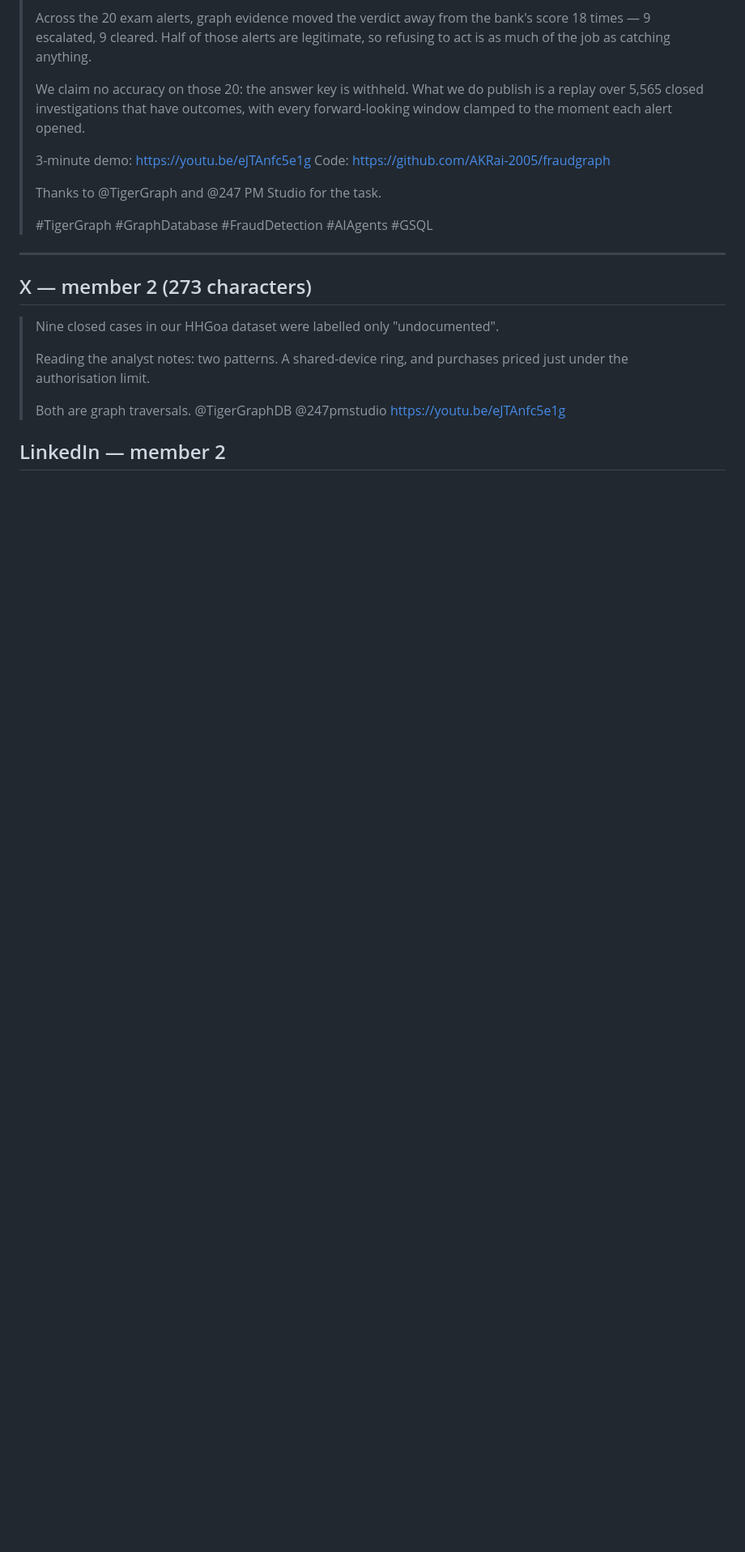
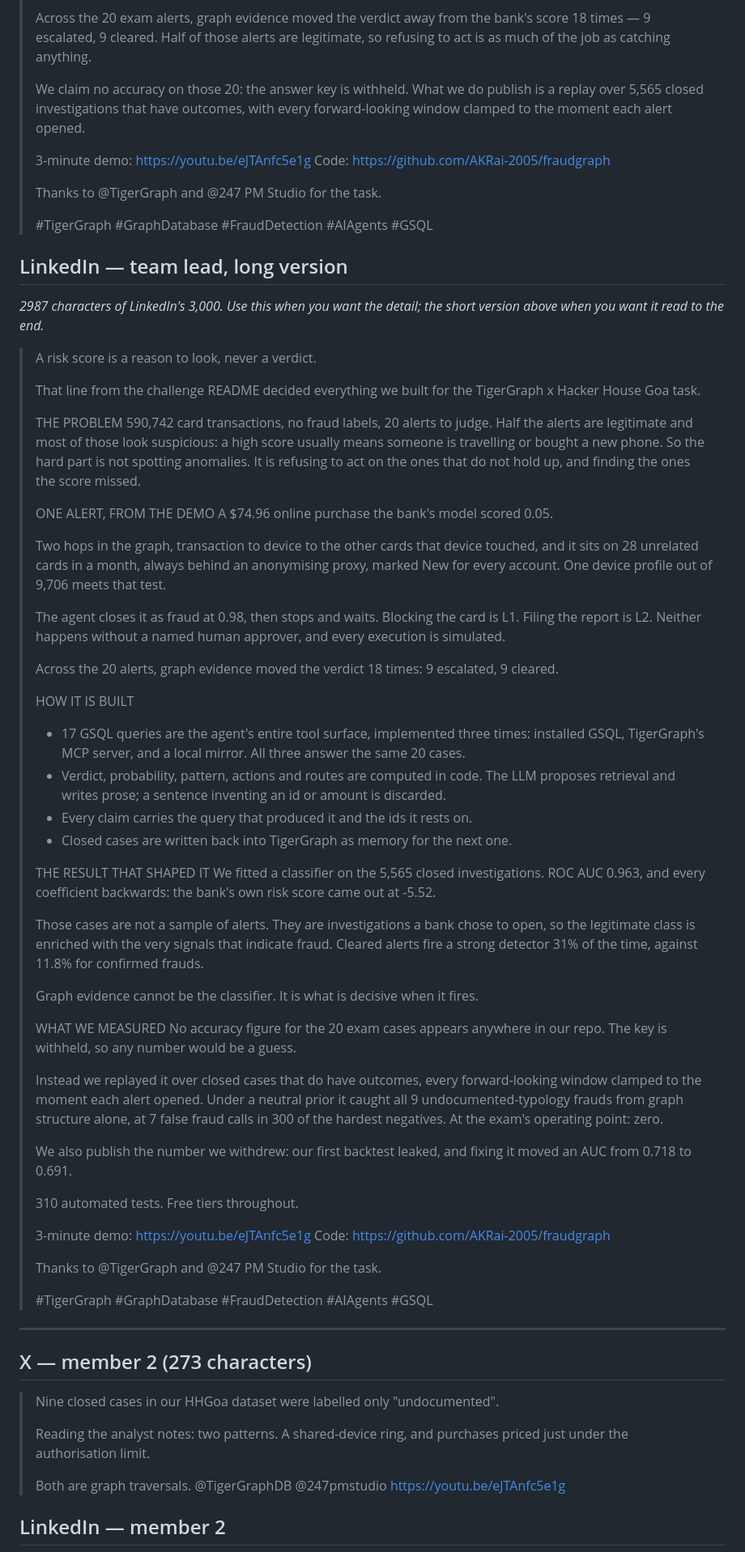
Before and after one commit to AKRai-2005/fraudgraph, a Markdown page: docs/SOCIAL.md, the part around the change. Shown at 81% size. GitHub-like rendering; blank space fills up the shorter version.

Commit message:
Add a long-form LinkedIn version of the post

```diff
--- a/docs/SOCIAL.md
+++ b/docs/SOCIAL.md
@@ -56,6 +56,55 @@ all fit 280 without X Premium.
 > We claim no accuracy on those 20: the answer key is withheld. What we do
 > publish is a replay over 5,565 closed investigations that have outcomes,
 > with every forward-looking window clamped to the moment each alert opened.
+>
+> 3-minute demo: https://youtu.be/eJTAnfc5e1g
+> Code: https://github.com/AKRai-2005/fraudgraph
+>
+> Thanks to @TigerGraph and @247 PM Studio for the task.
+>
+> #TigerGraph #GraphDatabase #FraudDetection #AIAgents #GSQL
+
+## LinkedIn — team lead, long version
+
+*2987 characters of LinkedIn's 3,000. Use this when you want the detail; the short version above when you want it read to the end.*
+
+> A risk score is a reason to look, never a verdict.
+>
+> That line from the challenge README decided everything we built for the TigerGraph x Hacker House Goa task.
+>
+> THE PROBLEM
+> 590,742 card transactions, no fraud labels, 20 alerts to judge. Half the alerts are legitimate and most of those look suspicious: a high score usually means someone is travelling or bought a new phone. So the hard part is not spotting anomalies. It is refusing to act on the ones that do not hold up, and finding the ones the score missed.
+>
+> ONE ALERT, FROM THE DEMO
+> A $74.96 online purchase the bank's model scored 0.05.
+>
+> Two hops in the graph, transaction to device to the other cards that device touched, and it sits on 28 unrelated cards in a month, always behind an anonymising proxy, marked New for every account. One device profile out of 9,706 meets that test.
+>
+> The agent closes it as fraud at 0.98, then stops and waits. Blocking the card is L1. Filing the report is L2. Neither happens without a named human approver, and every execution is simulated.
+>
+> Across the 20 alerts, graph evidence moved the verdict 18 times: 9 escalated, 9 cleared.
+>
+> HOW IT IS BUILT
+> - 17 GSQL queries are the agent's entire tool surface, implemented three times: installed GSQL, TigerGraph's MCP server, and a local mirror. All three answer the same 20 cases.
+> - Verdict, probability, pattern, actions and routes are computed in code. The LLM proposes retrieval and writes prose; a sentence inventing an id or amount is discarded.
+> - Every claim carries the query that produced it and the ids it rests on.
+> - Closed cases are written back into TigerGraph as memory for the next one.
+>
+> THE RESULT THAT SHAPED IT
+> We fitted a classifier on the 5,565 closed investigations. ROC AUC 0.963, and every coefficient backwards: the bank's own risk score came out at -5.52.
+>
+> Those cases are not a sample of alerts. They are investigations a bank chose to open, so the legitimate class is enriched with the very signals that indicate fraud. Cleared alerts fire a strong detector 31% of the time, against 11.8% for confirmed frauds.
+>
+> Graph evidence cannot be the classifier. It is what is decisive when it fires.
+>
+> WHAT WE MEASURED
+> No accuracy figure for the 20 exam cases appears anywhere in our repo. The key is withheld, so any number would be a guess.
+>
+> Instead we replayed it over closed cases that do have outcomes, every forward-looking window clamped to the moment each alert opened. Under a neutral prior it caught all 9 undocumented-typology frauds from graph structure alone, at 7 false fraud calls in 300 of the hardest negatives. At the exam's operating point: zero.
+>
+> We also publish the number we withdrew: our first backtest leaked, and fixing it moved an AUC from 0.718 to 0.691.
+>
+> 310 automated tests. Free tiers throughout.
 >
 > 3-minute demo: https://youtu.be/eJTAnfc5e1g
 > Code: https://github.com/AKRai-2005/fraudgraph
```
